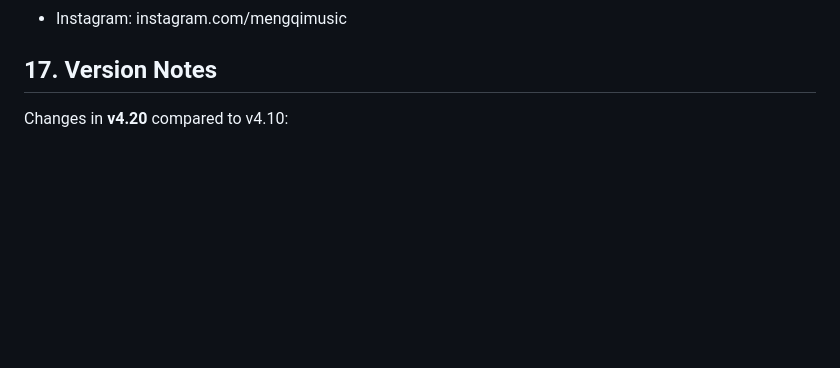
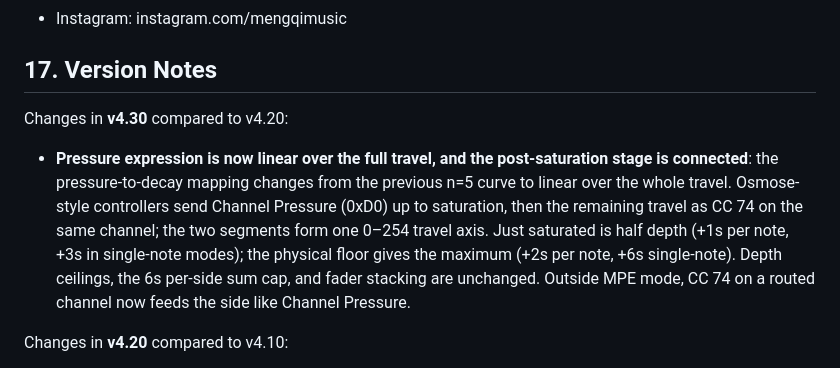
Before and after one commit to mengqimusic/Wingie2, a Markdown page: MANUAL.en.md, the part around the change. Rendered like a GitHub page; blank space fills up the shorter version.

Commit message:
docs(manual): v4.30 版本说明（全行程线性压力表情）
- MANUAL.zh.md / MANUAL.en.md: 第 17 章新增 v4.30 条目

```diff
--- a/MANUAL.en.md
+++ b/MANUAL.en.md
@@ -398,6 +398,10 @@ Thanks to Roy Parvin for writing the English introduction and proofreading the m
 
 ## 17. Version Notes
 
+Changes in **v4.30** compared to v4.20:
+
+- **Pressure expression is now linear over the full travel, and the post-saturation stage is connected**: the pressure-to-decay mapping changes from the previous n=5 curve to linear over the whole travel. Osmose-style controllers send Channel Pressure (0xD0) up to saturation, then the remaining travel as CC 74 on the same channel; the two segments form one 0–254 travel axis. Just saturated is half depth (+1s per note, +3s in single-note modes); the physical floor gives the maximum (+2s per note, +6s single-note). Depth ceilings, the 6s per-side sum cap, and fader stacking are unchanged. Outside MPE mode, CC 74 on a routed channel now feeds the side like Channel Pressure.
+
 Changes in **v4.20** compared to v4.10:
 
 - **MPE channel-pressure expression**: with MPE on, each note's Channel Pressure (0xD0) lengthens decay: the harder the press, the longer the tail. In Poly / Ratio each note adds up to 2s on top of the Decay fader (up to 6s per side); String and Bar can add up to 6s for the single note, easing back as the key lifts. The sum can go past the fader's ceiling (with the fader at 10s, the sum can reach 16s). Outside MPE, Channel Pressure on a routed channel applies to that side as a whole (up to 6s).
```
Also changed, not shown: MANUAL.zh.md (+4 -0 lines).
